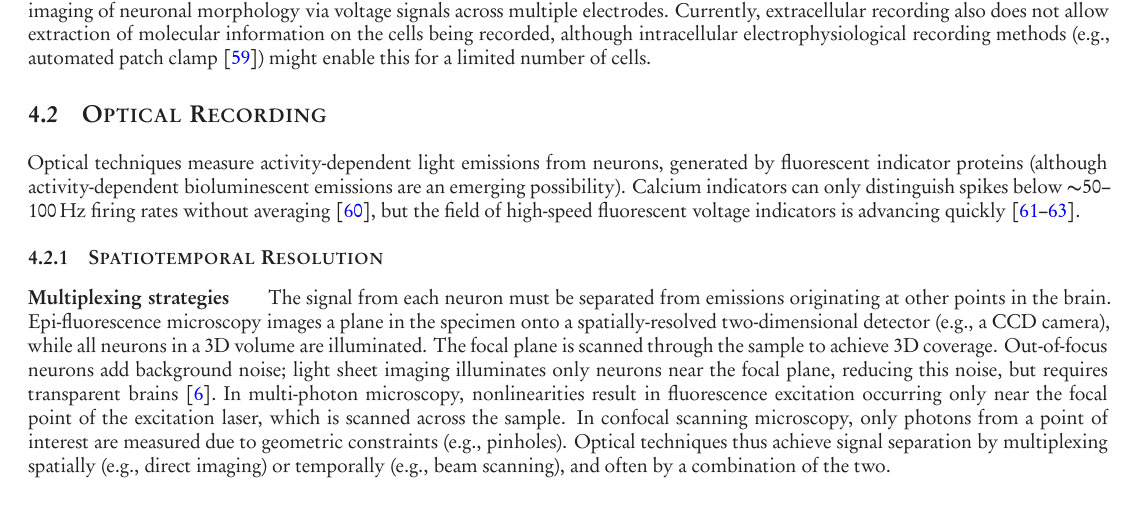
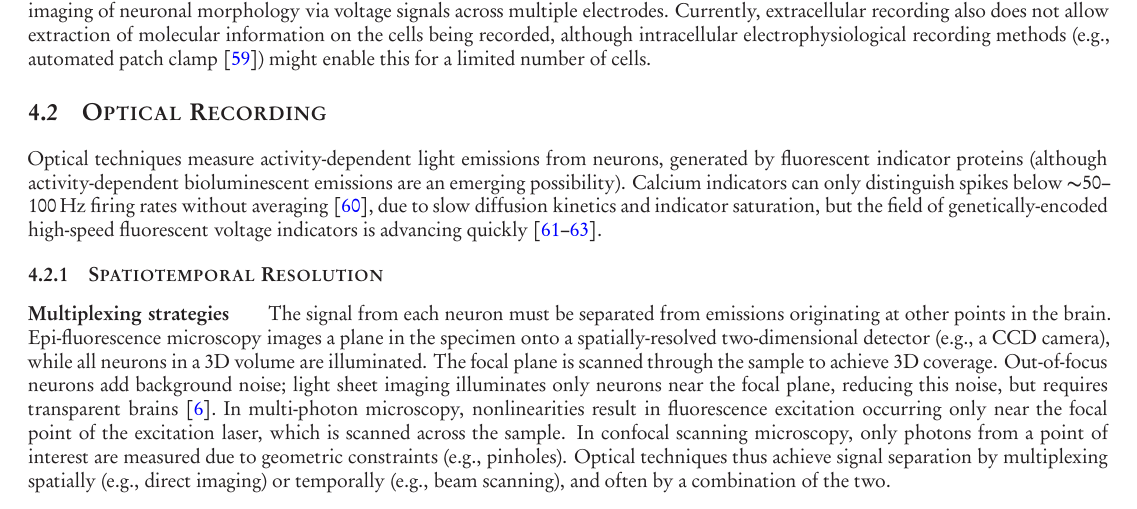
Before and after one commit to nemaload/PoBAM, a LaTeX paper (pobam.tex): part of page 9 of 35, cut so that both start at the same text. The pictures show the PDF file pobam.pdf that the author committed with the source.

Commit message:
due to indicator saturation...

```diff
--- a/pobam.tex
+++ b/pobam.tex
@@ -387,7 +387,7 @@ Furthermore, given the complex geometries of neuronal processes, it is not obvio
 \subsection{Optical Recording}
 
 Optical techniques measure activity-dependent light emissions from neurons, generated by fluorescent indicator proteins (although activity-dependent bioluminescent emissions are an emerging possibility).
-Calcium indicators can only distinguish spikes below \SIrange{\ca 50}{100}{\hertz} firing rates without averaging~\cite{Smetters99}, but the field of high-speed fluorescent voltage indicators is advancing quickly~\cite{Barnett2012, Kralj2012, Storace2013}.
+Calcium indicators can only distinguish spikes below \SIrange{\ca 50}{100}{\hertz} firing rates without averaging~\cite{Smetters99}, due to slow diffusion kinetics and indicator saturation, but the field of genetically-encoded high-speed fluorescent voltage indicators is advancing quickly~\cite{Barnett2012, Kralj2012, Storace2013}.
 
 \subsubsection{Spatiotemporal Resolution}
 
```
Also changed, not shown: pobam.pdf.
